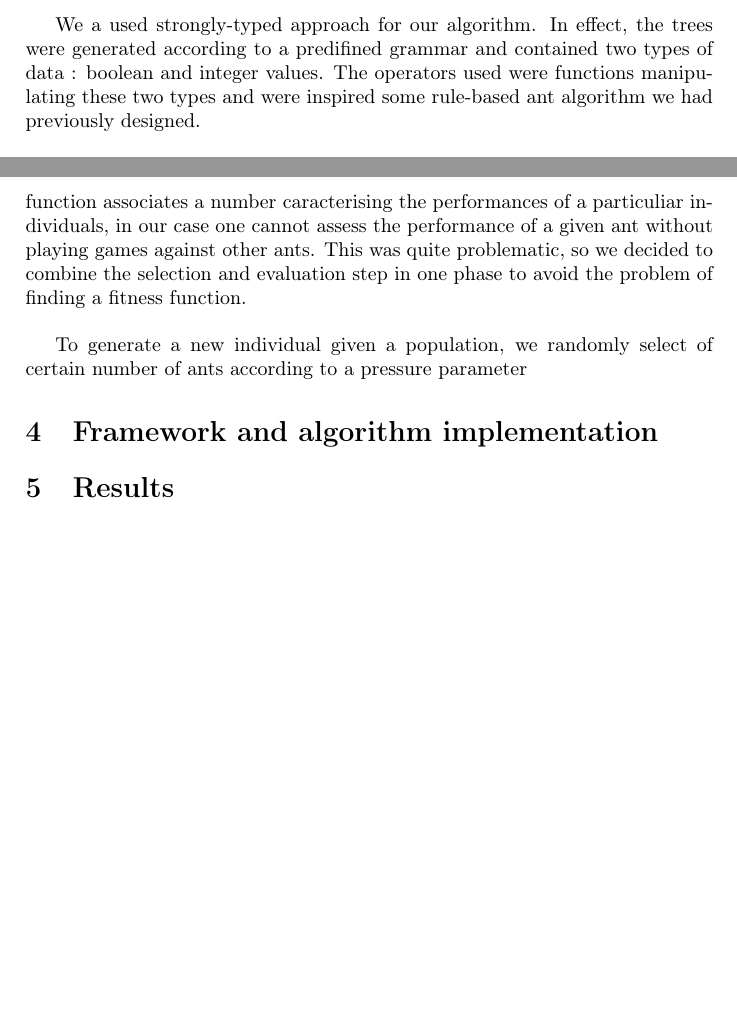
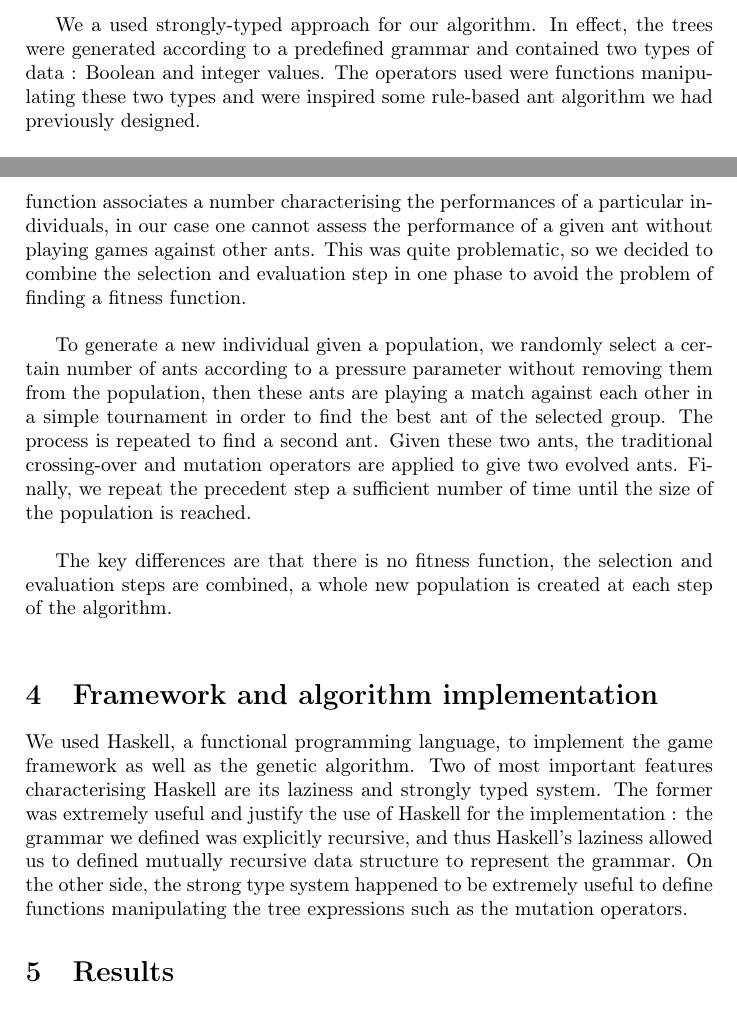
Before and after one commit to bokhi/ant_wars, a LaTeX document (report/report.tex): two parts of pages 4 and 5 of 5, joined at a grey line, cut so that both start at the same text, the shorter picture padded with empty space. Compiled offline with pdfLaTeX.

Commit message:
framework and algorithm implementation

```diff
--- a/report/report.tex
+++ b/report/report.tex
@@ -132,8 +132,8 @@ Genetic programming is merely a genetic algorithm with programms
 usually represented in the infix form using a tree structure.\\
 
 We a used strongly-typed approach for our algorithm. In effect, the
-trees were generated according to a predifined grammar and contained
-two types of data : boolean and integer values. The operators used
+trees were generated according to a predefined grammar and contained
+two types of data : Boolean and integer values. The operators used
 were functions manipulating these two types and were inspired some
 rule-based ant algorithm we had previously designed.\\
 
@@ -178,21 +178,39 @@ the higher number computed.\\
 
 What differs from usual genetic algorithm is that we are not using any
 explicit fitness function to evaluate the population of ants. Indeed,
-a fitness function associates a number caracterising the performances
-of a particuliar individuals, in our case one cannot assess the
+a fitness function associates a number characterising the performances
+of a particular individuals, in our case one cannot assess the
 performance of a given ant without playing games against other
 ants. This was quite problematic, so we decided to combine the
 selection and evaluation step in one phase to avoid the problem of
 finding a fitness function.\\
 
-To generate a new individual given a population, we randomly select of
-certain number of ants according to a pressure parameter
+To generate a new individual given a population, we randomly select a
+certain number of ants according to a pressure parameter without
+removing them from the population, then these ants are playing a match
+against each other in a simple tournament in order to find the best
+ant of the selected group. The process is repeated to find a second
+ant. Given these two ants, the traditional crossing-over and mutation
+operators are applied to give two evolved ants. Finally, we repeat
+the precedent step a sufficient number of time until the size of the
+population is reached.\\
 
-
-
-
+The key differences are that there is no fitness function, the
+selection and evaluation steps are combined, a whole new population is
+created at each step of the algorithm.\\
 
 \section{Framework and algorithm implementation}
+
+We used Haskell, a functional programming language, to implement the
+game framework as well as the genetic algorithm. Two of most important
+features characterising Haskell are its laziness and strongly typed
+system. The former was extremely useful and justify the use of Haskell
+for the implementation : the grammar we defined was explicitly
+recursive, and thus Haskell's laziness allowed us to defined mutually
+recursive data structure to represent the grammar. On the other side,
+the strong type system happened to be extremely useful to define
+functions manipulating the tree expressions such as the mutation
+operators.
 
 \section{Results}
 
```
Also changed, not shown: report/report.tex (10 more changed lines).
